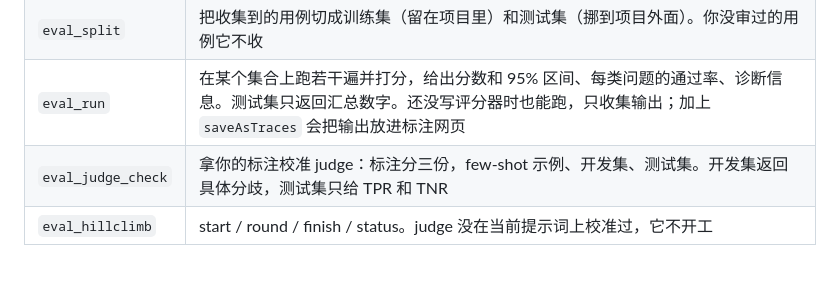
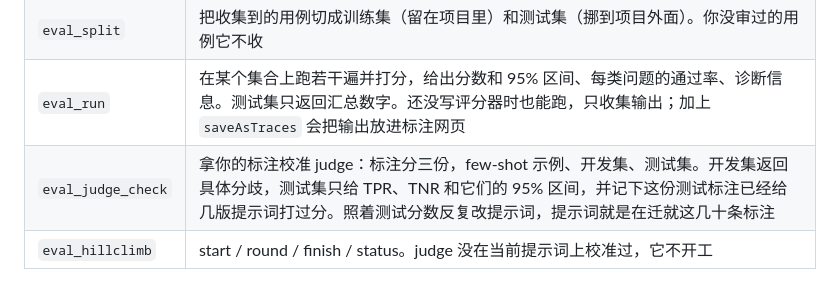
Before and after one commit to shepherdlou/dsh-auto-eval, a Markdown page: README.zh.md, the part around the change. Rendered like a GitHub page.

Commit message:
README: document judge calibration intervals and test-use count
Co-Authored-By: Claude Opus 5.5 <noreply@anthropic.com>
Claude-Session: https://claude.ai/code/session_019SoMgfcvHYpHmghuZN7DVH

```diff
--- a/README.zh.md
+++ b/README.zh.md
@@ -75,7 +75,7 @@ node <插件目录>/bin/dsh-auto-eval.mjs status --cwd <项目目录>      # 和
 | `eval_review` | 打开标注网页，查看标注进度 |
 | `eval_split` | 把收集到的用例切成训练集（留在项目里）和测试集（挪到项目外面）。你没审过的用例它不收 |
 | `eval_run` | 在某个集合上跑若干遍并打分，给出分数和 95% 区间、每类问题的通过率、诊断信息。测试集只返回汇总数字。还没写评分器时也能跑，只收集输出；加上 `saveAsTraces` 会把输出放进标注网页 |
-| `eval_judge_check` | 拿你的标注校准 judge：标注分三份，few-shot 示例、开发集、测试集。开发集返回具体分歧，测试集只给 TPR 和 TNR |
+| `eval_judge_check` | 拿你的标注校准 judge：标注分三份，few-shot 示例、开发集、测试集。开发集返回具体分歧，测试集只给 TPR、TNR 和它们的 95% 区间，并记下这份测试标注已经给几版提示词打过分。照着测试分数反复改提示词，提示词就是在迁就这几十条标注 |
 | `eval_hillclimb` | start / round / finish / status。judge 没在当前提示词上校准过，它不开工 |
 
 另外还有 `/eval` 命令。还有一道拦截：模型调用其他工具时，参数里只要提到测试集的存放位置，就直接拒绝。
```
Also changed, not shown: README.md (+1 -1 lines).
